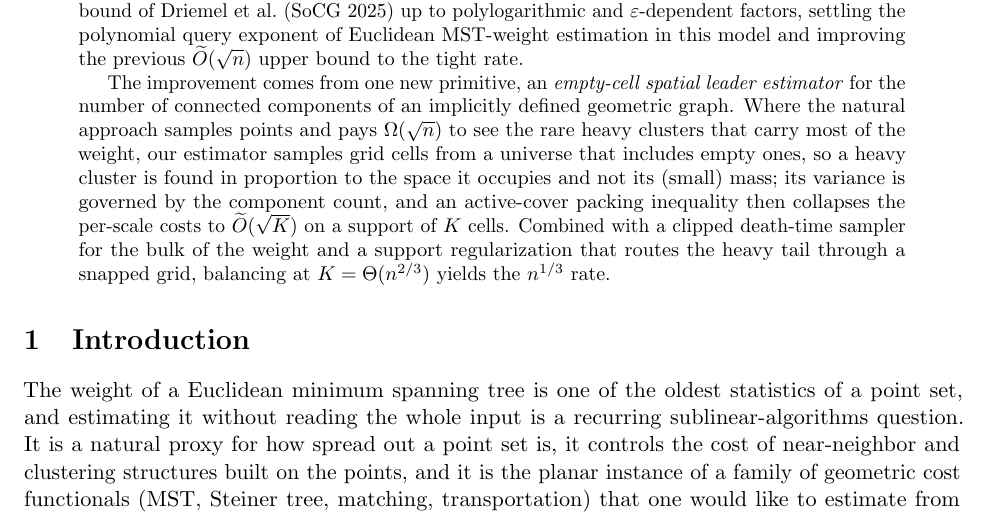
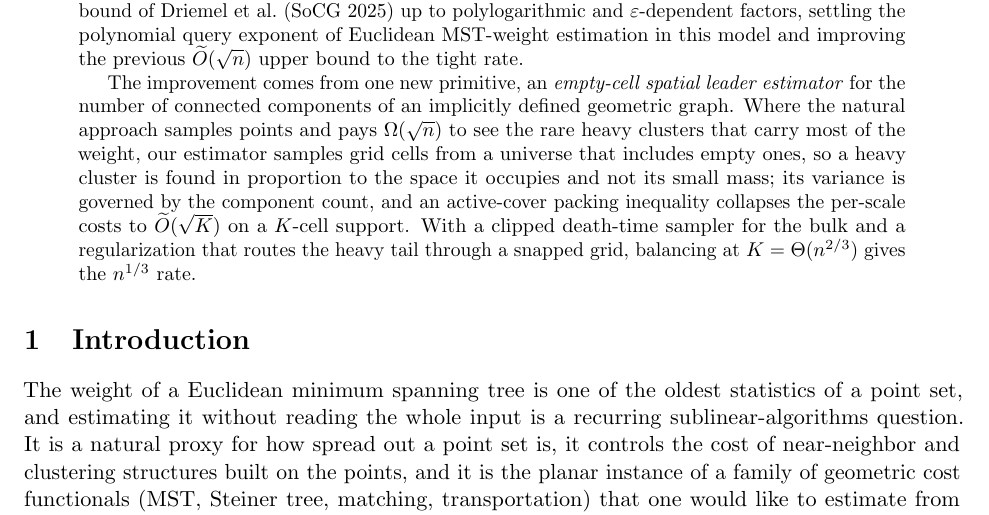
Before and after one commit to Mercury0828/emst-oracle-lower-bound, a LaTeX paper (paper/main.tex, which reads paper/sections/abstract.tex): part of page 1 of 42, cut so that both start at the same text. Compiled offline with pdfLaTeX.

Commit message:
paper(trim S5-S7): typesetting pass — abstract tightened (~200w), figures fit, captions within norm
No overfull/underfull boxes (all figures fit single column). Captions 1-3 sentences
(SODA norm) with protect-listed punchlines kept. Abstract trimmed in ¶2 (kept both
protected elements: contribution line + technique summary). Body §4-§6 sketches +
appendix proofs; protect-list orienting sentences untouched. 42pp, 0 undefined.

Co-Authored-By: Claude Opus 4.8 (1M context) <noreply@anthropic.com>

```diff
--- a/paper/sections/abstract.tex
+++ b/paper/sections/abstract.tex
@@ -11,8 +11,7 @@ The improvement comes from one new primitive, an \emph{empty-cell spatial leader
 of connected components of an implicitly defined geometric graph. Where the natural approach samples points
 and pays $\Omega(\sqrt n)$ to see the rare heavy clusters that carry most of the weight, our estimator
 samples grid cells from a universe that includes empty ones, so a heavy cluster is found in proportion to
-the space it occupies and not its (small) mass; its variance is governed by the component count, and an
-active-cover packing inequality then collapses the per-scale costs to $\Otil(\sqrt K)$ on a support of $K$
-cells. Combined with a clipped death-time sampler for the bulk of the weight and a support
-regularization that routes the heavy tail through a snapped grid, balancing at $K=\Theta(n^{2/3})$ yields
-the $n^{1/3}$ rate.
+the space it occupies and not its small mass; its variance is governed by the component count, and an
+active-cover packing inequality collapses the per-scale costs to $\Otil(\sqrt K)$ on a $K$-cell support.
+With a clipped death-time sampler for the bulk and a regularization that routes the heavy tail through a
+snapped grid, balancing at $K=\Theta(n^{2/3})$ gives the $n^{1/3}$ rate.
```
